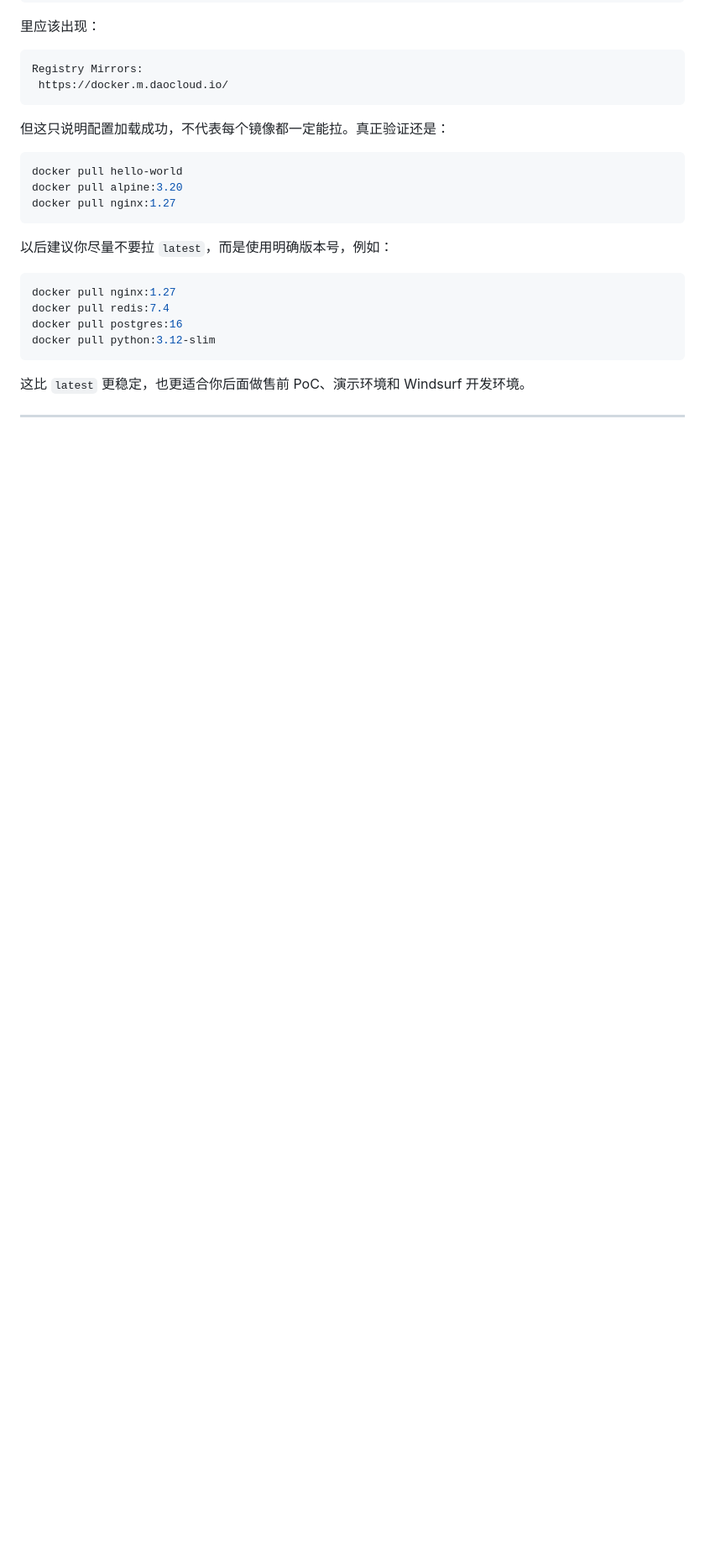
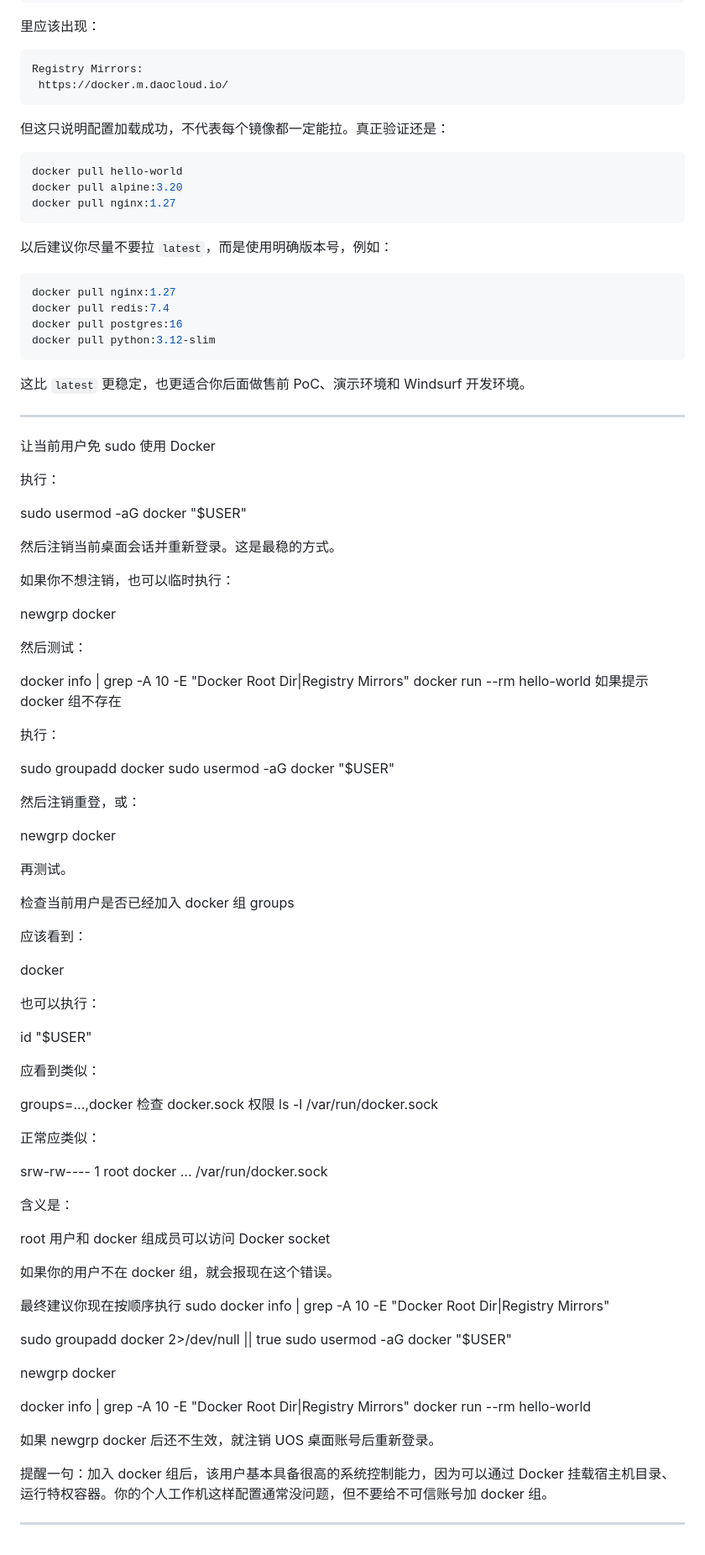
Before and after one commit to tempmail1/alevel, a Markdown page: Docker 官方 Debian 安装文档.md, the part around the change. Shown at 84% size. GitHub-like rendering; blank space fills up the shorter version.

```diff
--- a/Docker 官方 Debian 安装文档.md
+++ b/Docker 官方 Debian 安装文档.md
@@ -1380,3 +1380,78 @@ docker pull python:3.12-slim
 
 
 -----
+
+让当前用户免 sudo 使用 Docker
+
+执行：
+
+sudo usermod -aG docker "$USER"
+
+然后注销当前桌面会话并重新登录。这是最稳的方式。
+
+如果你不想注销，也可以临时执行：
+
+newgrp docker
+
+然后测试：
+
+docker info | grep -A 10 -E "Docker Root Dir|Registry Mirrors"
+docker run --rm hello-world
+如果提示 docker 组不存在
+
+执行：
+
+sudo groupadd docker
+sudo usermod -aG docker "$USER"
+
+然后注销重登，或：
+
+newgrp docker
+
+再测试。
+
+检查当前用户是否已经加入 docker 组
+groups
+
+应该看到：
+
+docker
+
+也可以执行：
+
+id "$USER"
+
+应看到类似：
+
+groups=...,docker
+检查 docker.sock 权限
+ls -l /var/run/docker.sock
+
+正常应类似：
+
+srw-rw---- 1 root docker ... /var/run/docker.sock
+
+含义是：
+
+root 用户和 docker 组成员可以访问 Docker socket
+
+如果你的用户不在 docker 组，就会报现在这个错误。
+
+最终建议你现在按顺序执行
+sudo docker info | grep -A 10 -E "Docker Root Dir|Registry Mirrors"
+
+sudo groupadd docker 2>/dev/null || true
+sudo usermod -aG docker "$USER"
+
+newgrp docker
+
+docker info | grep -A 10 -E "Docker Root Dir|Registry Mirrors"
+docker run --rm hello-world
+
+如果 newgrp docker 后还不生效，就注销 UOS 桌面账号后重新登录。
+
+提醒一句：加入 docker 组后，该用户基本具备很高的系统控制能力，因为可以通过 Docker 挂载宿主机目录、运行特权容器。你的个人工作机这样配置通常没问题，但不要给不可信账号加 docker 组。
+
+
+
+-------
```
